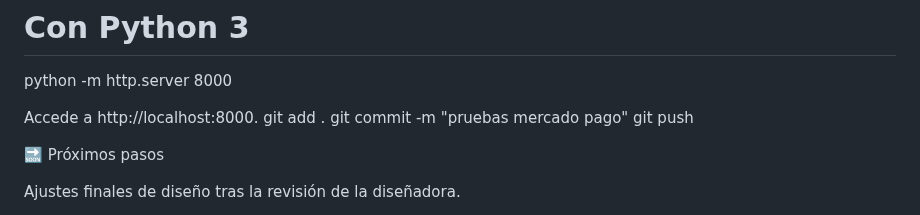
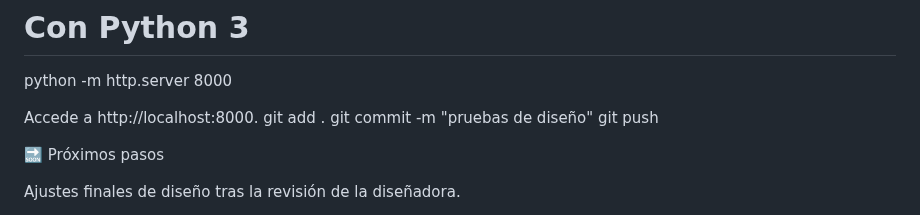
Before and after one commit to gitdarweb/avantiHairCards, a Markdown page: readme.md, the part around the change. Rendered like a GitHub page.

Commit message:
pruebas de diseño

```diff
--- a/readme.md
+++ b/readme.md
@@ -88,7 +88,7 @@ python -m http.server 8000
 
 Accede a http://localhost:8000.
  git add .
- git commit -m "pruebas mercado pago"
+ git commit -m "pruebas de diseño"
  git push
 
 🔜 Próximos pasos
```
